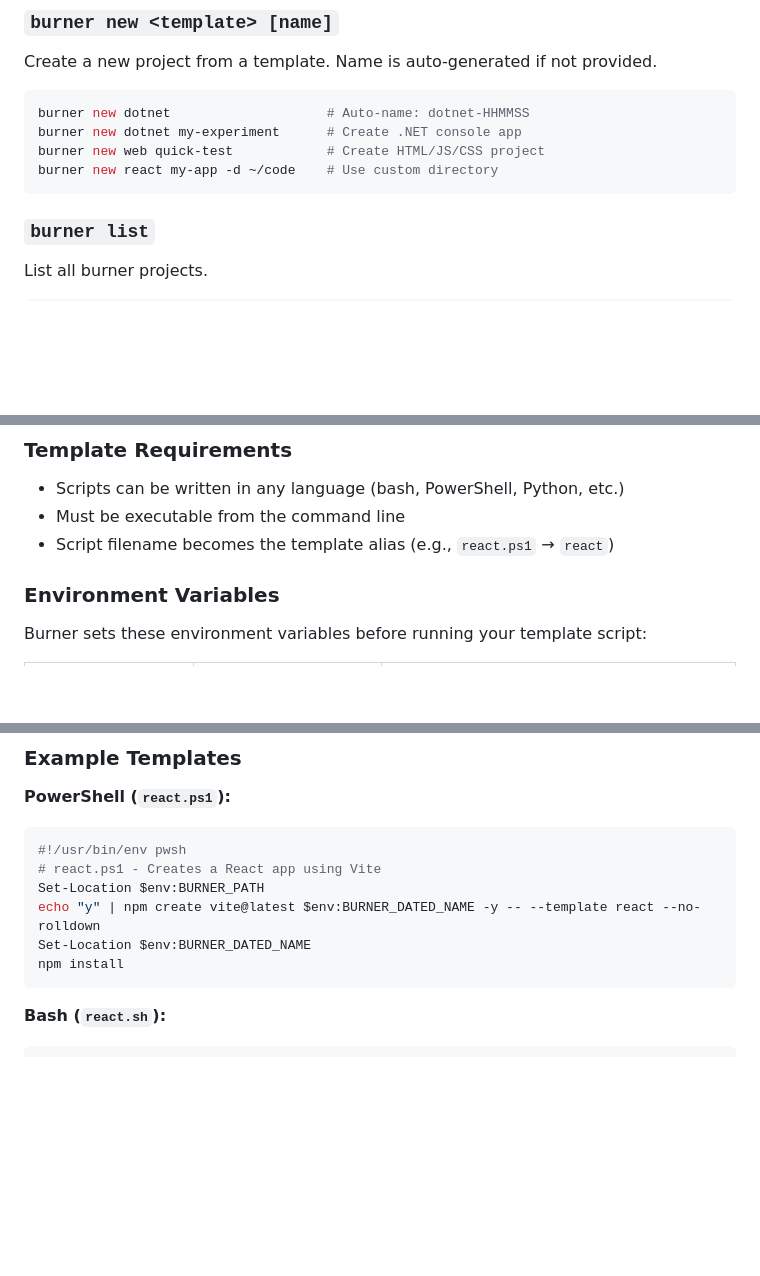
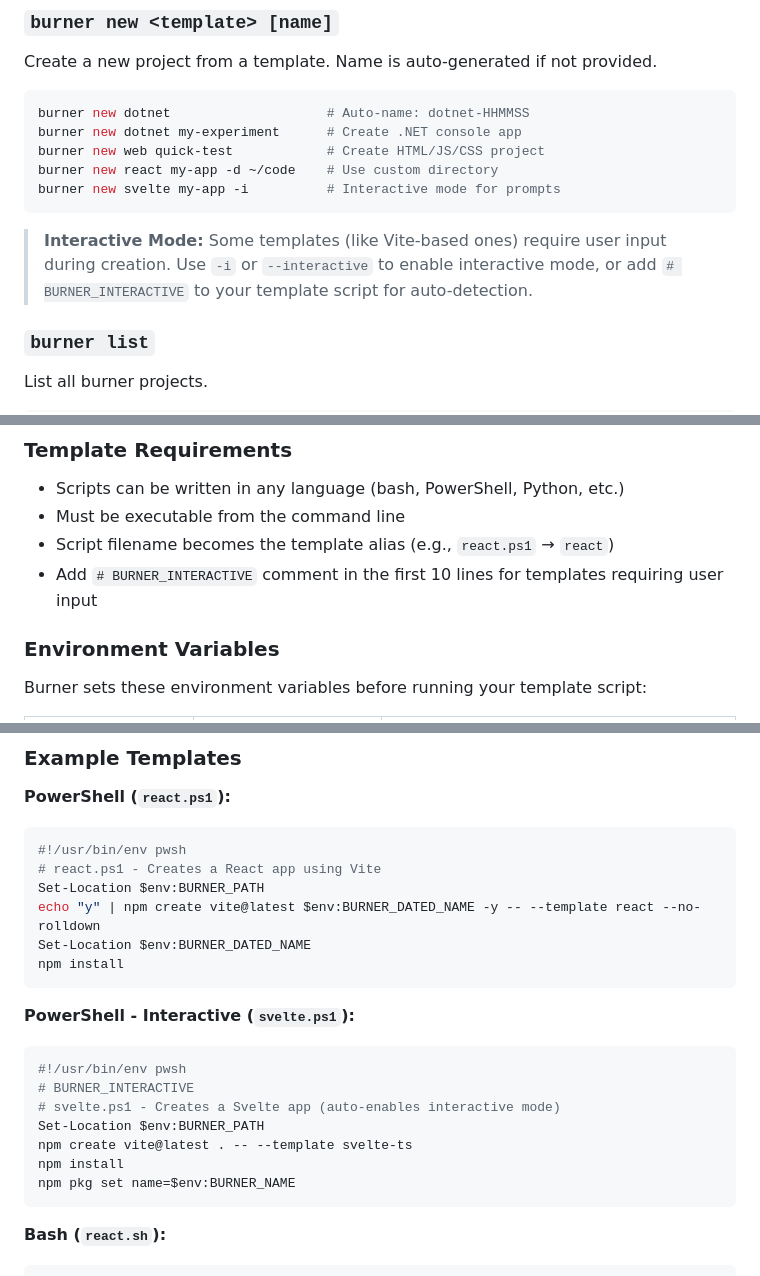
Before and after one commit to nor0x/burner, a Markdown page: readme.md, 3 parts joined by grey strips. Rendered like a GitHub page; blank space fills up the shorter version.

Commit message:
Add interactive mode support for templates and update documentation

````diff
--- a/readme.md
+++ b/readme.md
@@ -69,7 +69,10 @@ burner new dotnet                    # Auto-name: dotnet-HHMMSS
 burner new dotnet my-experiment      # Create .NET console app
 burner new web quick-test            # Create HTML/JS/CSS project
 burner new react my-app -d ~/code    # Use custom directory
+burner new svelte my-app -i          # Interactive mode for prompts
 ```
+
+> **Interactive Mode:** Some templates (like Vite-based ones) require user input during creation. Use `-i` or `--interactive` to enable interactive mode, or add `# BURNER_INTERACTIVE` to your template script for auto-detection.
 
 ### `burner list`
 
@@ -152,6 +155,7 @@ Extend Burner with your own templates by adding executable scripts to the `templ
 - Scripts can be written in any language (bash, PowerShell, Python, etc.)
 - Must be executable from the command line
 - Script filename becomes the template alias (e.g., `react.ps1` → `react`)
+- Add `# BURNER_INTERACTIVE` comment in the first 10 lines for templates requiring user input
 
 ### Environment Variables
 
@@ -175,6 +179,17 @@ Set-Location $env:BURNER_PATH
 echo "y" | npm create vite@latest $env:BURNER_DATED_NAME -y -- --template react --no-rolldown
 Set-Location $env:BURNER_DATED_NAME
 npm install
+```
+
+**PowerShell - Interactive (`svelte.ps1`):**
+```powershell
+#!/usr/bin/env pwsh
+# BURNER_INTERACTIVE
+# svelte.ps1 - Creates a Svelte app (auto-enables interactive mode)
+Set-Location $env:BURNER_PATH
+npm create vite@latest . -- --template svelte-ts
+npm install
+npm pkg set name=$env:BURNER_NAME
 ```
 
 **Bash (`react.sh`):**
````
